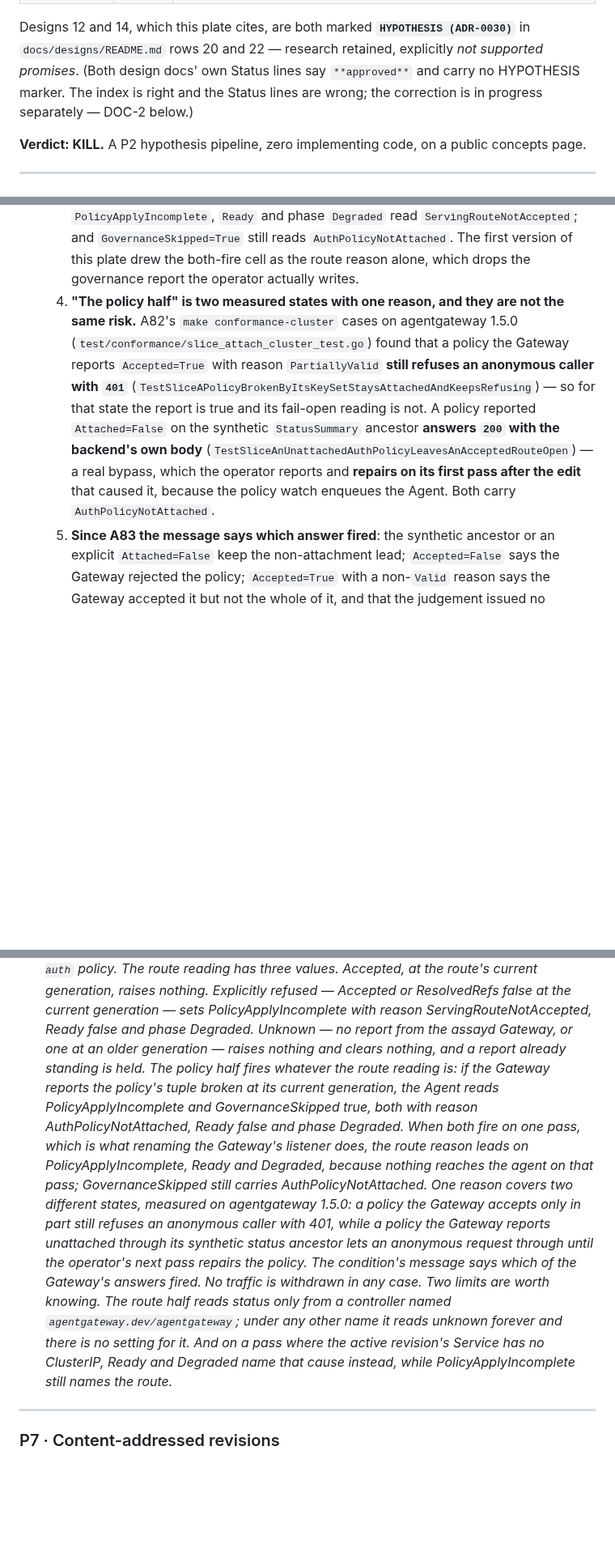
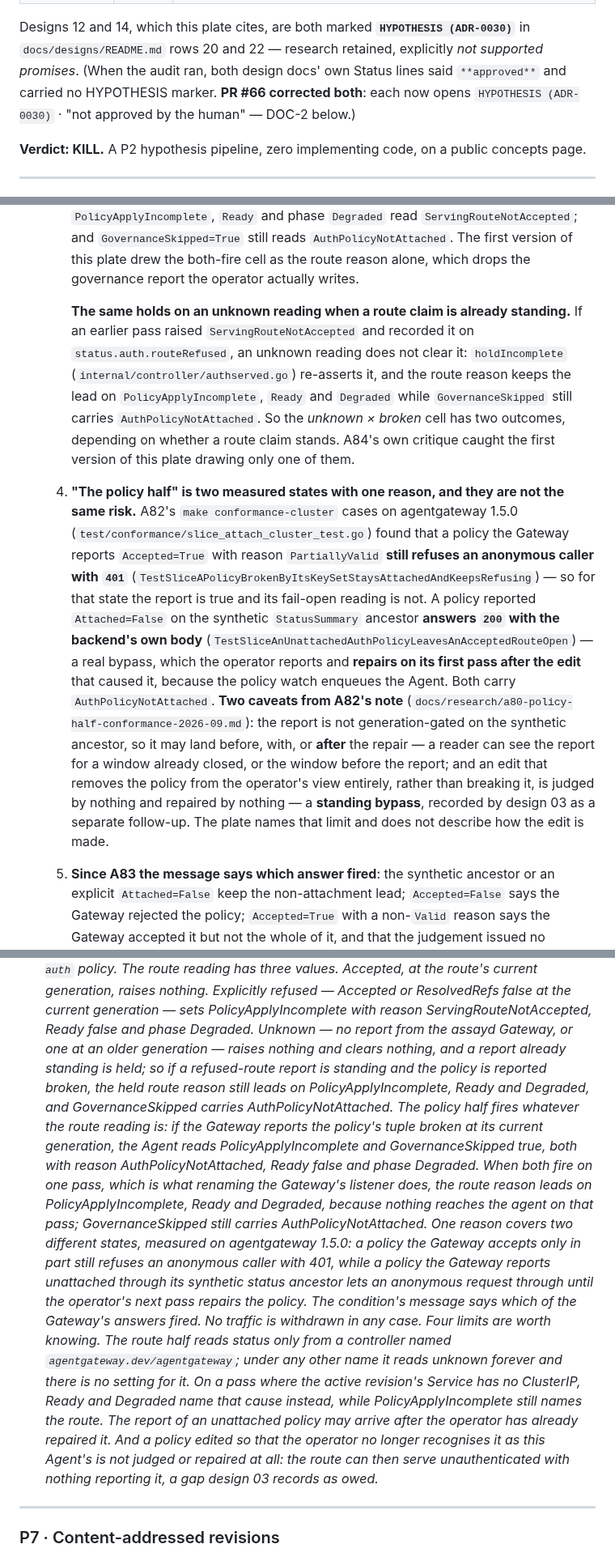
Before and after one commit to Quinyte/assayd, a Markdown page: docs/diagrams/AUDIT-2026-09.md, 3 parts joined by grey strips. Shown at 81% size. Drawn GitHub-style; blank space fills up the shorter version.

```diff
--- a/docs/diagrams/AUDIT-2026-09.md
+++ b/docs/diagrams/AUDIT-2026-09.md
@@ -259,8 +263,9 @@ into one `quarantine` box.
 
 Designs 12 and 14, which this plate cites, are both marked **`HYPOTHESIS (ADR-0030)`** in
 `docs/designs/README.md` rows 20 and 22 — research retained, explicitly *not supported promises*.
-(Both design docs' own Status lines say `**approved**` and carry no HYPOTHESIS marker. The index
-is right and the Status lines are wrong; the correction is in progress separately — DOC-2 below.)
+(When the audit ran, both design docs' own Status lines said `**approved**` and carried no HYPOTHESIS
+marker. **PR #66 corrected both**: each now opens `HYPOTHESIS (ADR-0030)` · "not approved by the
+human" — DOC-2 below.)
 
 **Verdict: KILL.** A P2 hypothesis pipeline, zero implementing code, on a public concepts page.
 
@@ -996,6 +1009,14 @@ route reading is. A fourth fact, from **design 02 A77**, changes what `Ready` re
      `GovernanceSkipped=True` still reads `AuthPolicyNotAttached`. The first version of this plate
      drew the both-fire cell as the route reason alone, which drops the governance report the
      operator actually writes.
+
+     **The same holds on an unknown reading when a route claim is already standing.** If an earlier
+     pass raised `ServingRouteNotAccepted` and recorded it on `status.auth.routeRefused`, an unknown
+     reading does not clear it: `holdIncomplete` (`internal/controller/authserved.go`) re-asserts
+     it, and the route reason keeps the lead on `PolicyApplyIncomplete`, `Ready` and `Degraded`
+     while `GovernanceSkipped` still carries `AuthPolicyNotAttached`. So the *unknown × broken* cell
+     has two outcomes, depending on whether a route claim stands. A84's own critique caught the
+     first version of this plate drawing only one of them.
   4. **"The policy half" is two measured states with one reason, and they are not the same
      risk.** A82's `make conformance-cluster` cases on agentgateway 1.5.0
      (`test/conformance/slice_attach_cluster_test.go`) found that a policy the Gateway reports
@@ -1005,7 +1026,14 @@ route reading is. A fourth fact, from **design 02 A77**, changes what `Ready` re
      synthetic `StatusSummary` ancestor **answers `200` with the backend's own body**
      (`TestSliceAnUnattachedAuthPolicyLeavesAnAcceptedRouteOpen`) — a real bypass, which the
      operator reports and **repairs on its first pass after the edit** that caused it, because the
-     policy watch enqueues the Agent. Both carry `AuthPolicyNotAttached`.
+     policy watch enqueues the Agent. Both carry `AuthPolicyNotAttached`. **Two caveats from A82's
+     note** (`docs/research/a80-policy-half-conformance-2026-09.md`): the report is not
+     generation-gated on the synthetic ancestor, so it may land before, with, or **after** the
+     repair — a reader can see the report for a window already closed, or the window before the
+     report; and an edit that removes the policy from the operator's view entirely, rather than
+     breaking it, is judged by nothing and repaired by nothing — a **standing bypass**, recorded by
+     design 03 as a separate follow-up. The plate names that limit and does not describe how the
+     edit is made.
   5. **Since A83 the message says which answer fired**: the synthetic ancestor or an explicit
      `Attached=False` keep the non-attachment lead; `Accepted=False` says the Gateway rejected the
      policy; `Accepted=True` with a non-`Valid` reason says the Gateway accepted it but not the whole
@@ -1068,7 +1098,9 @@ route reading is. A fourth fact, from **design 02 A77**, changes what `Ready` re
   nothing. Explicitly refused — Accepted or ResolvedRefs false at the current generation — sets
   PolicyApplyIncomplete with reason ServingRouteNotAccepted, Ready false and phase Degraded. Unknown
   — no report from the assayd Gateway, or one at an older generation — raises nothing and clears
-  nothing, and a report already standing is held. The policy half fires whatever the route reading
+  nothing, and a report already standing is held; so if a refused-route report is standing and the
+  policy is reported broken, the held route reason still leads on PolicyApplyIncomplete, Ready and
+  Degraded, and GovernanceSkipped carries AuthPolicyNotAttached. The policy half fires whatever the route reading
   is: if the Gateway reports the policy's tuple broken at its current generation, the Agent reads
   PolicyApplyIncomplete and GovernanceSkipped true, both with reason AuthPolicyNotAttached, Ready
   false and phase Degraded. When both fire on one pass, which is what renaming the Gateway's listener
@@ -1078,10 +1110,14 @@ route reading is. A fourth fact, from **design 02 A77**, changes what `Ready` re
   still refuses an anonymous caller with 401, while a policy the Gateway reports unattached through
   its synthetic status ancestor lets an anonymous request through until the operator's next pass
   repairs the policy. The condition's message says which of the Gateway's answers fired. No traffic
-  is withdrawn in any case. Two limits are worth knowing. The route half reads status only from a
+  is withdrawn in any case. Four limits are worth knowing. The route half reads status only from a
   controller named `agentgateway.dev/agentgateway`; under any other name it reads unknown forever and
-  there is no setting for it. And on a pass where the active revision's Service has no ClusterIP,
-  Ready and Degraded name that cause instead, while PolicyApplyIncomplete still names the route.*
+  there is no setting for it. On a pass where the active revision's Service has no ClusterIP, Ready
+  and Degraded name that cause instead, while PolicyApplyIncomplete still names the route. The
+  report of an unattached policy may arrive after the operator has already repaired it. And a policy
+  edited so that the operator no longer recognises it as this Agent's is not judged or repaired at
+  all: the route can then serve unauthenticated with nothing reporting it, a gap design 03 records
+  as owed.*
 
 ---
 
```
Also changed, not shown: other parts of docs/diagrams/AUDIT-2026-09.md (+70 -40 lines).
